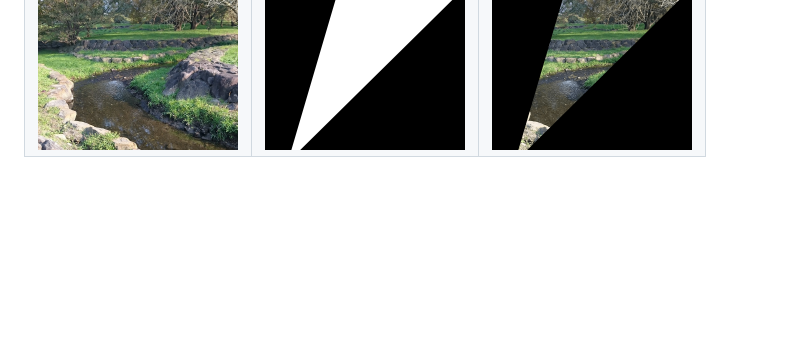
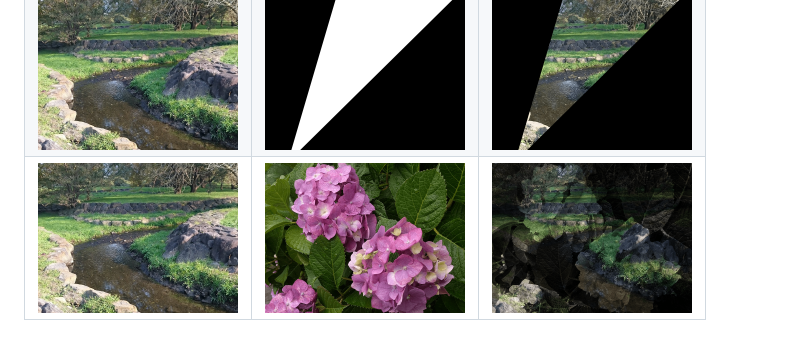
Before and after one commit to okayumoka/pixi-mask-test, a Markdown page: README.md, the part around the change. Rendered like a GitHub page; pictures changed too: docs/mask/mask5.png (added), result/result-mask5.png (added); blank space fills up the shorter version.

Commit message:
add mask5

```diff
--- a/README.md
+++ b/README.md
@@ -16,3 +16,4 @@ npm start
 |<img src="docs/img/img1.png" width="200">|<img src="docs/mask/mask2.png" width="200">|<img src="result/result-mask2.png" width="200">|
 |<img src="docs/img/img1.png" width="200">|<img src="docs/mask/mask3.png" width="200">|<img src="result/result-mask3.png" width="200">|
 |<img src="docs/img/img1.png" width="200">|<img src="docs/mask/mask4.png" width="200">|<img src="result/result-mask4.png" width="200">|
+|<img src="docs/img/img1.png" width="200">|<img src="docs/mask/mask5.png" width="200">|<img src="result/result-mask5.png" width="200">|
```
Also changed, not shown: 2 other files.
